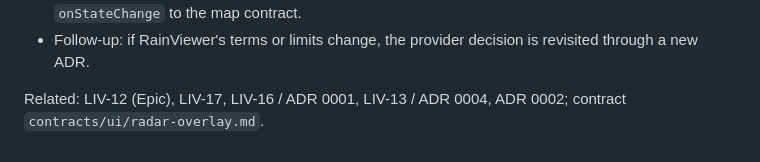
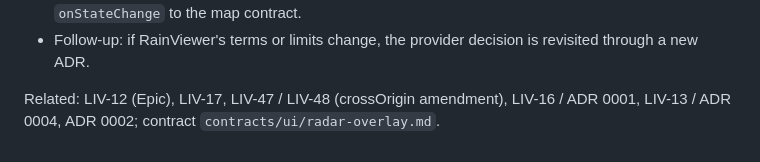
Before and after one commit to bs-sandbox/factory-sandbox, a Markdown page: docs/adr/0005-radar-overlay-rainviewer.md, the part around one of its changes. Drawn GitHub-style.

```diff
--- a/docs/adr/0005-radar-overlay-rainviewer.md
+++ b/docs/adr/0005-radar-overlay-rainviewer.md
@@ -151,5 +159,6 @@ Consequences:
 - Follow-up: if RainViewer's terms or limits change, the provider decision is revisited
   through a new ADR.
 
-Related: LIV-12 (Epic), LIV-17, LIV-16 / ADR 0001, LIV-13 / ADR 0004, ADR 0002;
+Related: LIV-12 (Epic), LIV-17, LIV-47 / LIV-48 (crossOrigin amendment), LIV-16 / ADR 0001,
+LIV-13 / ADR 0004, ADR 0002;
 contract `contracts/ui/radar-overlay.md`.
```
Also changed, not shown: other parts of docs/adr/0005-radar-overlay-rainviewer.md (+12 -4 lines), contracts/ui/radar-overlay.md (+13 -3 lines).
